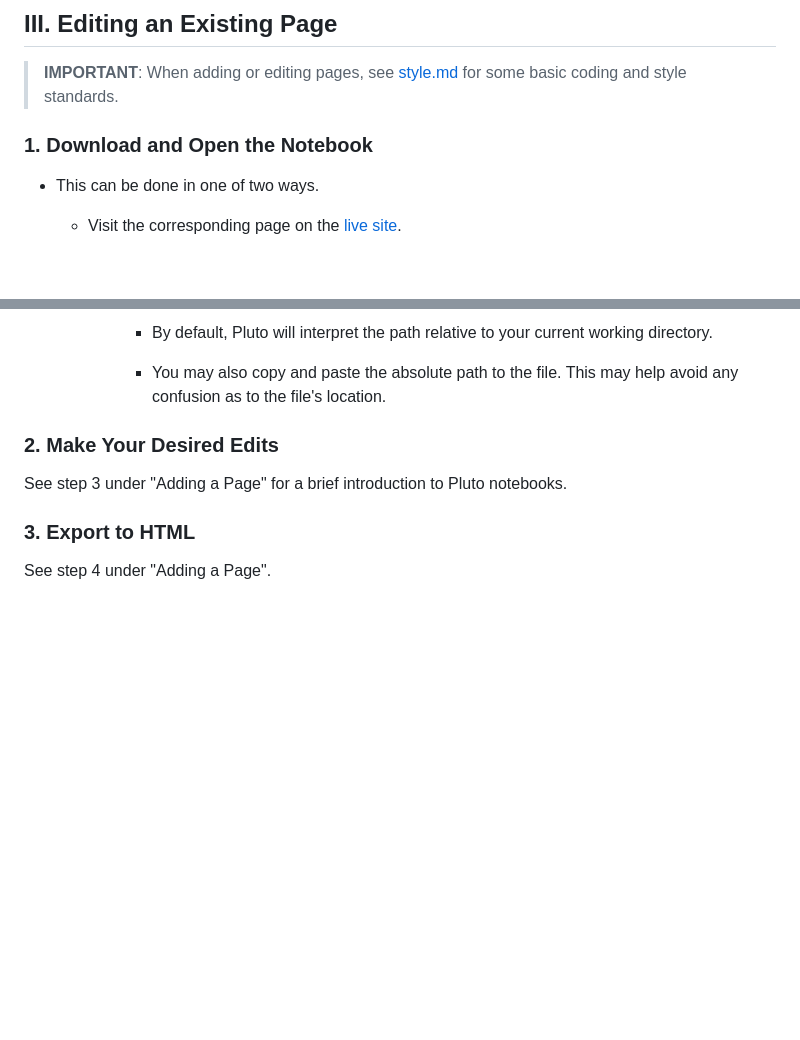
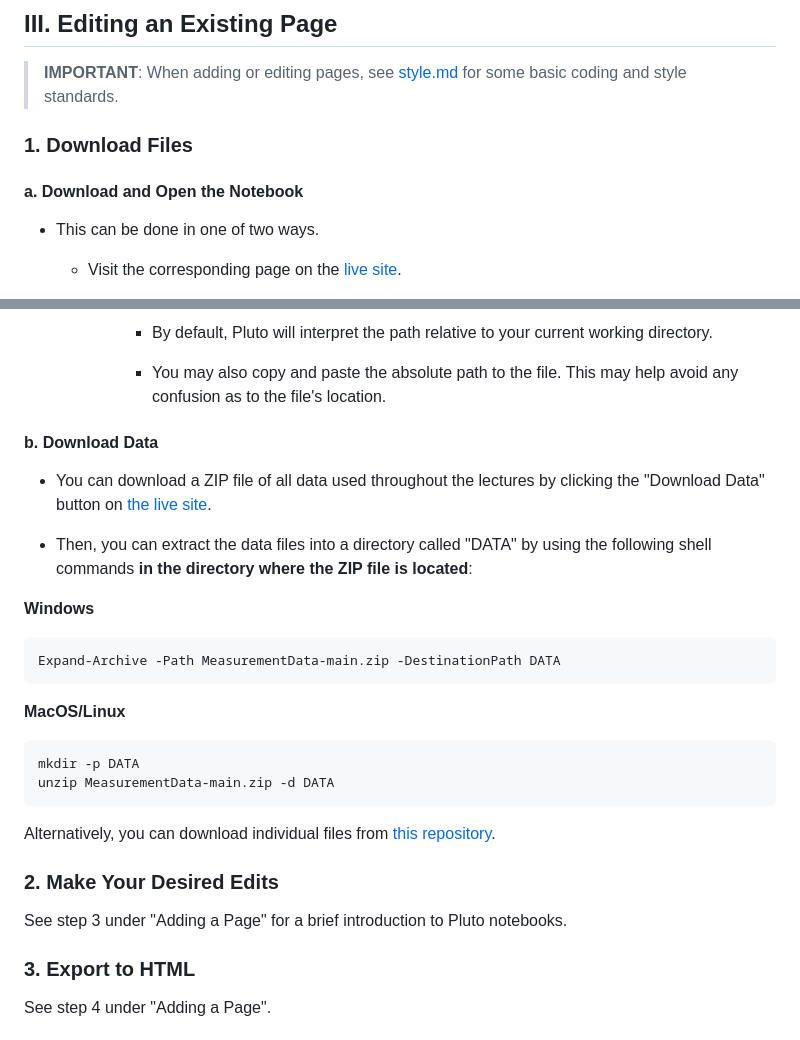
Before and after one commit to IsaiahDal/isaiahdal.github.io, a Markdown page: README.md, 2 parts joined by grey strips. Rendered like a GitHub page; blank space fills up the shorter version.

````diff
--- a/README.md
+++ b/README.md
@@ -168,9 +168,9 @@ This includes:
 
 > **IMPORTANT**: When adding or editing pages, see [style.md](https://github.com/IsaiahDal/isaiahdal.github.io/blob/main/style.md) for some basic coding and style standards.
 
-###
+### 1. Download Files
 
-### 1. Download and Open the Notebook
+#### a. Download and Open the Notebook
 
 * This can be done in one of two ways.
 
@@ -191,6 +191,25 @@ This includes:
       * By default, Pluto will interpret the path relative to your current working directory.
 
       * You may also copy and paste the absolute path to the file. This may help avoid any confusion as to the file's location.
+
+#### b. Download Data
+
+* You can download a ZIP file of all data used throughout the lectures by clicking the "Download Data" button on [the live site](https://isaiahdal.github.io/).
+
+* Then, you can extract the data files into a directory called "DATA" by using the following shell commands **in the directory where the ZIP file is located**:
+
+**Windows**
+```
+Expand-Archive -Path MeasurementData-main.zip -DestinationPath DATA
+```
+
+**MacOS/Linux**
+```
+mkdir -p DATA
+unzip MeasurementData-main.zip -d DATA
+```
+
+Alternatively, you can download individual files from [this repository](https://github.com/IsaiahDal/MeasurementData).
 
 ### 2. Make Your Desired Edits
 
````
